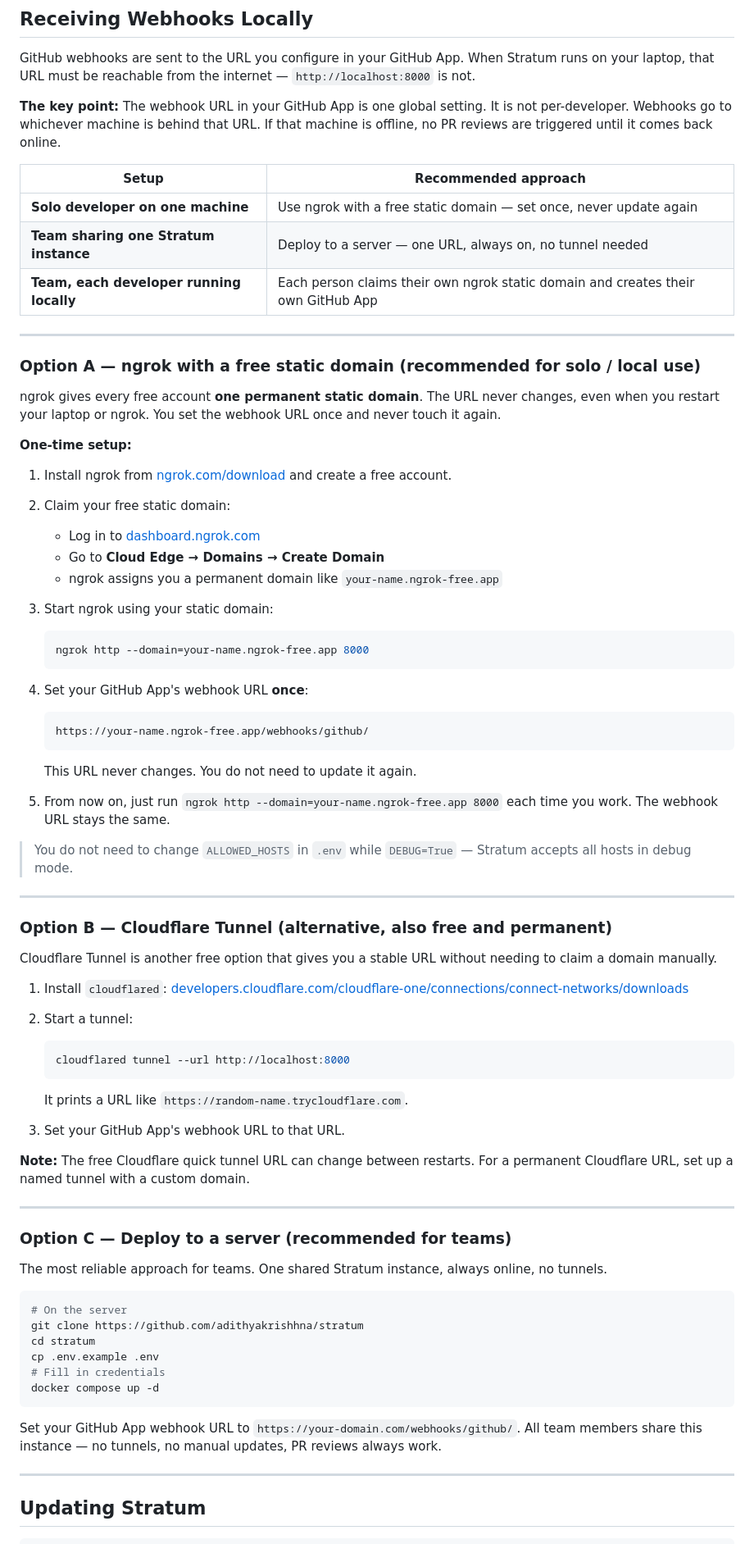
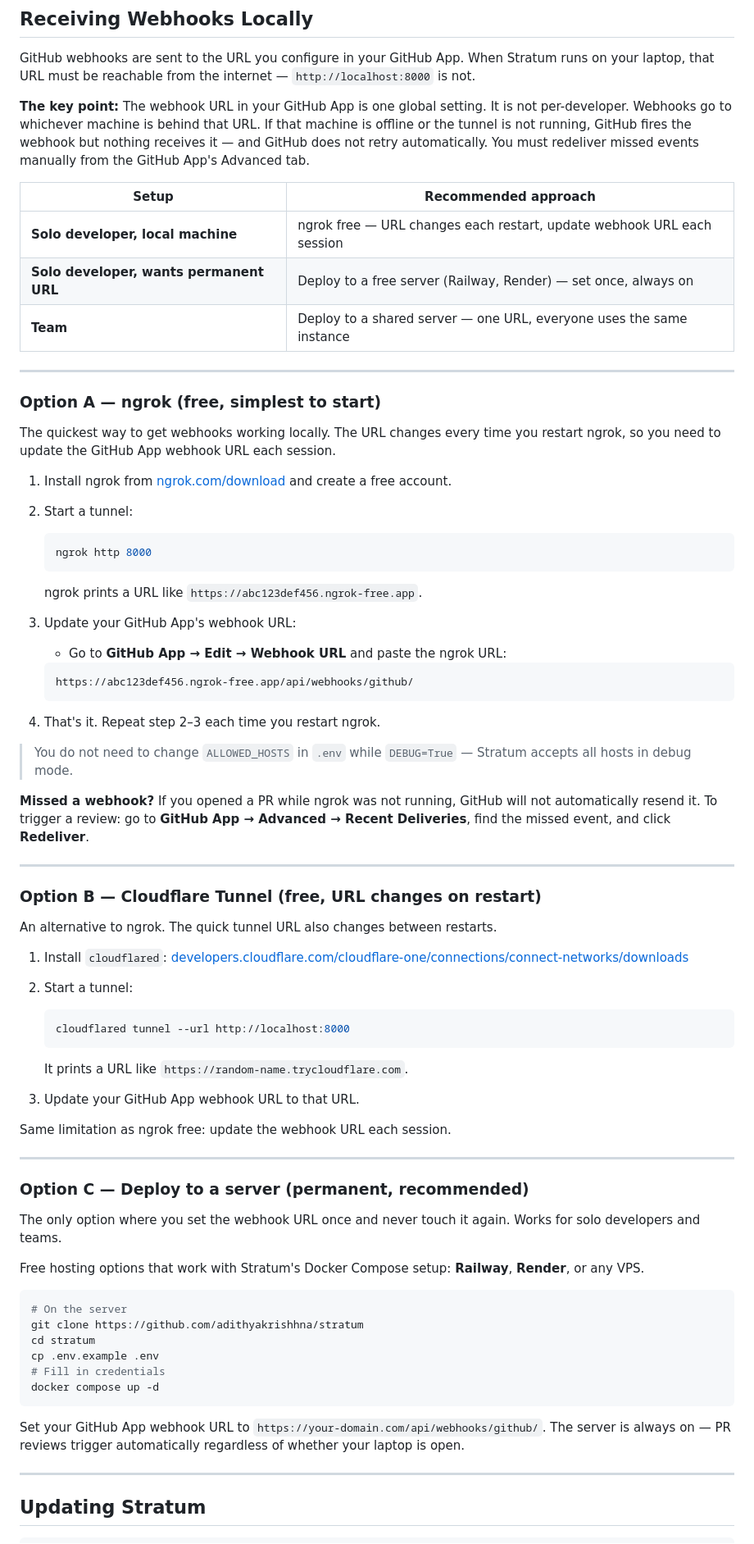
Before and after one commit to adithyakrishhna/stratum, a Markdown page: docs/setup.md, the part around one of its changes. Shown at 82% size. Rendered like a GitHub page.

````diff
--- a/docs/setup.md
+++ b/docs/setup.md
@@ -180,49 +180,45 @@ From now on, every time a PR is opened or updated on that repo, Stratum will pos
 
 GitHub webhooks are sent to the URL you configure in your GitHub App. When Stratum runs on your laptop, that URL must be reachable from the internet — `http://localhost:8000` is not.
 
-**The key point:** The webhook URL in your GitHub App is one global setting. It is not per-developer. Webhooks go to whichever machine is behind that URL. If that machine is offline, no PR reviews are triggered until it comes back online.
+**The key point:** The webhook URL in your GitHub App is one global setting. It is not per-developer. Webhooks go to whichever machine is behind that URL. If that machine is offline or the tunnel is not running, GitHub fires the webhook but nothing receives it — and GitHub does not retry automatically. You must redeliver missed events manually from the GitHub App's Advanced tab.
 
 | Setup | Recommended approach |
 |---|---|
-| **Solo developer on one machine** | Use ngrok with a free static domain — set once, never update again |
-| **Team sharing one Stratum instance** | Deploy to a server — one URL, always on, no tunnel needed |
-| **Team, each developer running locally** | Each person claims their own ngrok static domain and creates their own GitHub App |
+| **Solo developer, local machine** | ngrok free — URL changes each restart, update webhook URL each session |
+| **Solo developer, wants permanent URL** | Deploy to a free server (Railway, Render) — set once, always on |
+| **Team** | Deploy to a shared server — one URL, everyone uses the same instance |
 
 ---
 
-### Option A — ngrok with a free static domain (recommended for solo / local use)
+### Option A — ngrok (free, simplest to start)
 
-ngrok gives every free account **one permanent static domain**. The URL never changes, even when you restart your laptop or ngrok. You set the webhook URL once and never touch it again.
-
-**One-time setup:**
+The quickest way to get webhooks working locally. The URL changes every time you restart ngrok, so you need to update the GitHub App webhook URL each session.
 
 1. Install ngrok from [ngrok.com/download](https://ngrok.com/download) and create a free account.
 
-2. Claim your free static domain:
-   - Log in to [dashboard.ngrok.com](https://dashboard.ngrok.com)
-   - Go to **Cloud Edge → Domains → Create Domain**
-   - ngrok assigns you a permanent domain like `your-name.ngrok-free.app`
+2. Start a tunnel:
+   ```bash
+   ngrok http 8000
+   ```
+   ngrok prints a URL like `https://abc123def456.ngrok-free.app`.
 
-3. Start ngrok using your static domain:
-   ```bash
-   ngrok http --domain=your-name.ngrok-free.app 8000
+3. Update your GitHub App's webhook URL:
+   - Go to **GitHub App → Edit → Webhook URL** and paste the ngrok URL:
+   ```
+   https://abc123def456.ngrok-free.app/api/webhooks/github/
    ```
 
-4. Set your GitHub App's webhook URL **once**:
-   ```
-   https://your-name.ngrok-free.app/webhooks/github/
-   ```
-   This URL never changes. You do not need to update it again.
-
-5. From now on, just run `ngrok http --domain=your-name.ngrok-free.app 8000` each time you work. The webhook URL stays the same.
+4. That's it. Repeat step 2–3 each time you restart ngrok.
 
 > You do not need to change `ALLOWED_HOSTS` in `.env` while `DEBUG=True` — Stratum accepts all hosts in debug mode.
 
+**Missed a webhook?** If you opened a PR while ngrok was not running, GitHub will not automatically resend it. To trigger a review: go to **GitHub App → Advanced → Recent Deliveries**, find the missed event, and click **Redeliver**.
+
 ---
 
-### Option B — Cloudflare Tunnel (alternative, also free and permanent)
+### Option B — Cloudflare Tunnel (free, URL changes on restart)
 
-Cloudflare Tunnel is another free option that gives you a stable URL without needing to claim a domain manually.
+An alternative to ngrok. The quick tunnel URL also changes between restarts.
 
 1. Install `cloudflared`: [developers.cloudflare.com/cloudflare-one/connections/connect-networks/downloads](https://developers.cloudflare.com/cloudflare-one/connections/connect-networks/downloads)
 
@@ -232,15 +228,17 @@ Cloudflare Tunnel is another free option that gives you a stable URL without nee
    ```
    It prints a URL like `https://random-name.trycloudflare.com`.
 
-3. Set your GitHub App's webhook URL to that URL.
+3. Update your GitHub App webhook URL to that URL.
 
-**Note:** The free Cloudflare quick tunnel URL can change between restarts. For a permanent Cloudflare URL, set up a named tunnel with a custom domain.
+Same limitation as ngrok free: update the webhook URL each session.
 
 ---
 
-### Option C — Deploy to a server (recommended for teams)
+### Option C — Deploy to a server (permanent, recommended)
 
-The most reliable approach for teams. One shared Stratum instance, always online, no tunnels.
+The only option where you set the webhook URL once and never touch it again. Works for solo developers and teams.
+
+Free hosting options that work with Stratum's Docker Compose setup: **Railway**, **Render**, or any VPS.
 
 ```bash
 # On the server
@@ -251,7 +249,7 @@ cp .env.example .env
 docker compose up -d
 ```
 
-Set your GitHub App webhook URL to `https://your-domain.com/webhooks/github/`. All team members share this instance — no tunnels, no manual updates, PR reviews always work.
+Set your GitHub App webhook URL to `https://your-domain.com/api/webhooks/github/`. The server is always on — PR reviews trigger automatically regardless of whether your laptop is open.
 
 ---
 
````
Also changed, not shown: other parts of docs/setup.md (+2 -2 lines), docs/security-architecture.md (+1 -1 lines).
